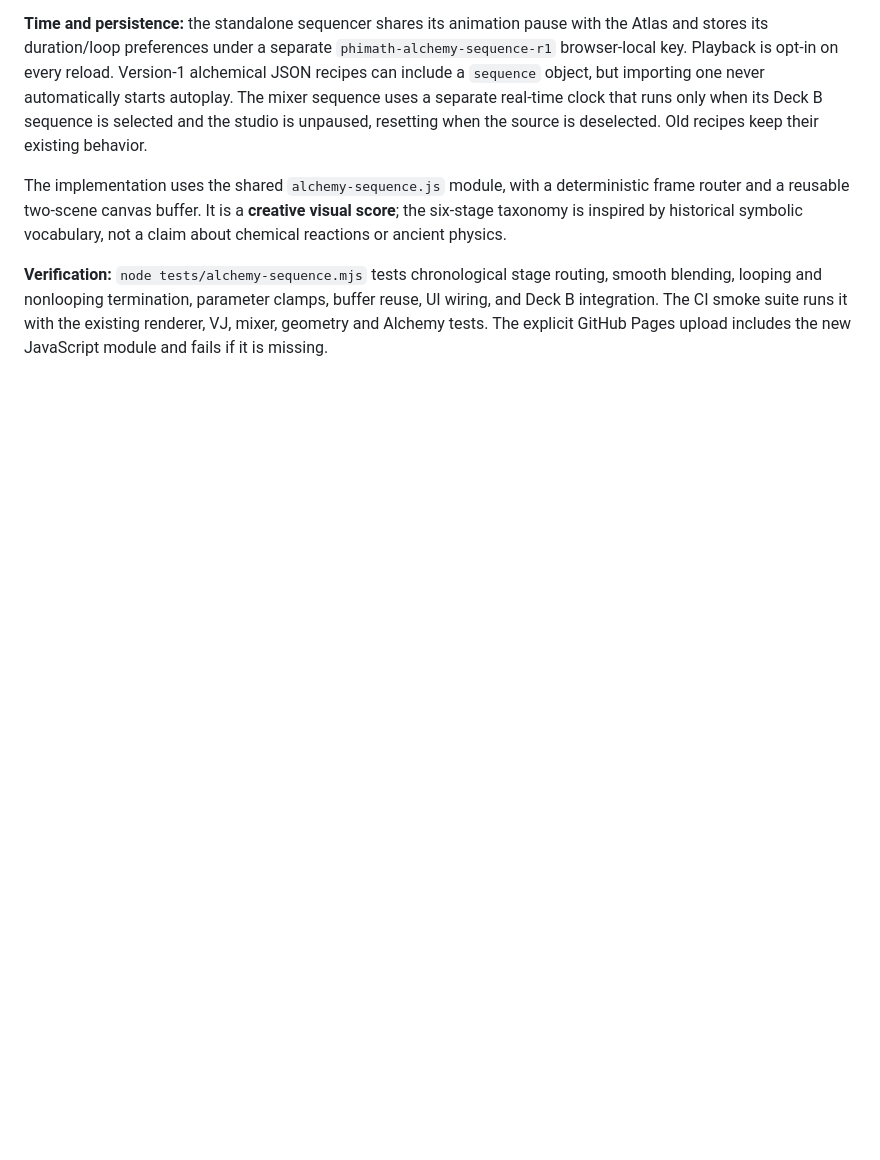
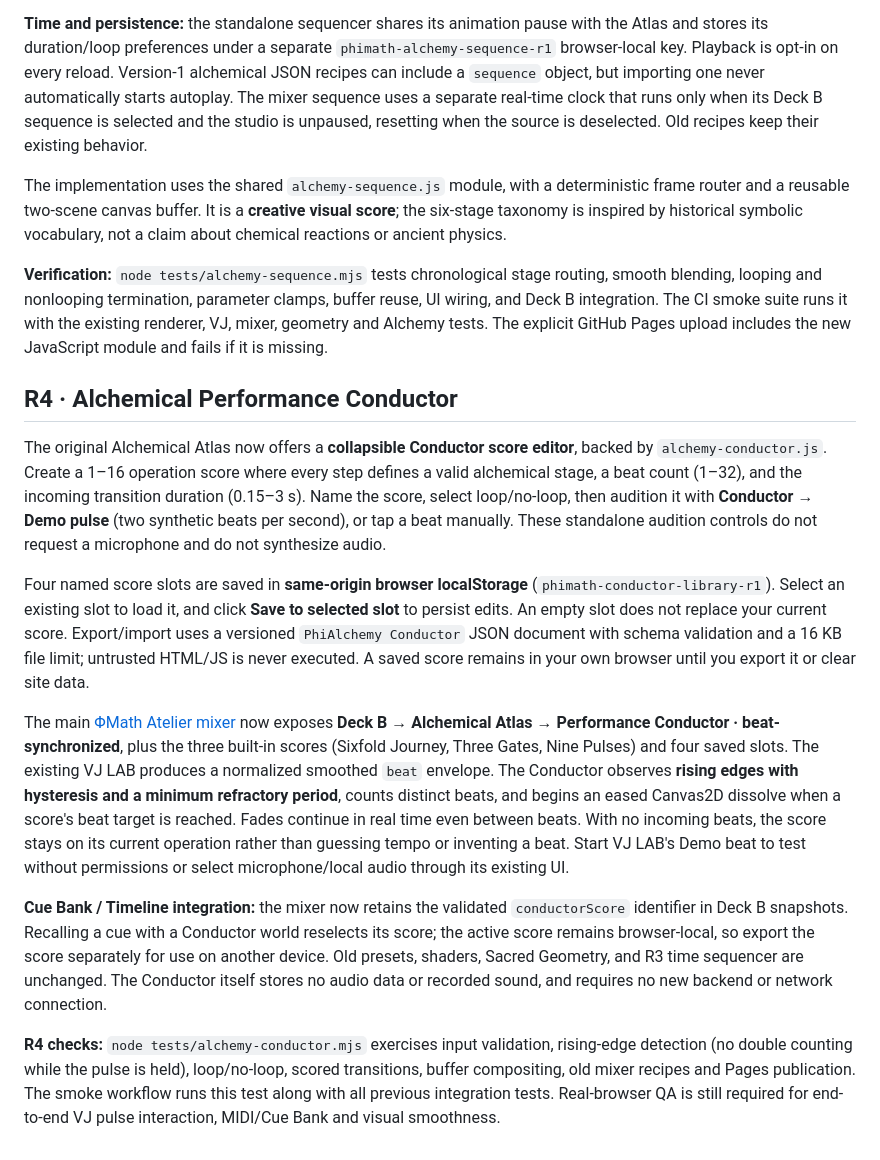
Before and after one commit to MichaelWave369/PhiMathAtelier, a Markdown page: README.md, the part around the change. Drawn GitHub-style; blank space fills up the shorter version.

Commit message:
test/docs: cover R4 Conductor and document beat-synced scores

```diff
--- a/README.md
+++ b/README.md
@@ -386,3 +386,16 @@ The sequencer is also exposed in the main **Dual-Deck Visual Mixer**. Select `Al
 The implementation uses the shared `alchemy-sequence.js` module, with a deterministic frame router and a reusable two-scene canvas buffer. It is a **creative visual score**; the six-stage taxonomy is inspired by historical symbolic vocabulary, not a claim about chemical reactions or ancient physics.
 
 **Verification:** `node tests/alchemy-sequence.mjs` tests chronological stage routing, smooth blending, looping and nonlooping termination, parameter clamps, buffer reuse, UI wiring, and Deck B integration. The CI smoke suite runs it with the existing renderer, VJ, mixer, geometry and Alchemy tests. The explicit GitHub Pages upload includes the new JavaScript module and fails if it is missing.
+
+
+## R4 · Alchemical Performance Conductor
+
+The original Alchemical Atlas now offers a **collapsible Conductor score editor**, backed by `alchemy-conductor.js`. Create a 1–16 operation score where every step defines a valid alchemical stage, a beat count (1–32), and the incoming transition duration (0.15–3 s). Name the score, select loop/no-loop, then audition it with **Conductor → Demo pulse** (two synthetic beats per second), or tap a beat manually. These standalone audition controls do not request a microphone and do not synthesize audio.
+
+Four named score slots are saved in **same-origin browser localStorage** (`phimath-conductor-library-r1`). Select an existing slot to load it, and click **Save to selected slot** to persist edits. An empty slot does not replace your current score. Export/import uses a versioned `PhiAlchemy Conductor` JSON document with schema validation and a 16 KB file limit; untrusted HTML/JS is never executed. A saved score remains in your own browser until you export it or clear site data.
+
+The main [ΦMath Atelier mixer](index.html) now exposes **Deck B → Alchemical Atlas → Performance Conductor · beat-synchronized**, plus the three built-in scores (Sixfold Journey, Three Gates, Nine Pulses) and four saved slots. The existing VJ LAB produces a normalized smoothed `beat` envelope. The Conductor observes **rising edges with hysteresis and a minimum refractory period**, counts distinct beats, and begins an eased Canvas2D dissolve when a score's beat target is reached. Fades continue in real time even between beats. With no incoming beats, the score stays on its current operation rather than guessing tempo or inventing a beat. Start VJ LAB's Demo beat to test without permissions or select microphone/local audio through its existing UI.
+
+**Cue Bank / Timeline integration:** the mixer now retains the validated `conductorScore` identifier in Deck B snapshots. Recalling a cue with a Conductor world reselects its score; the active score remains browser-local, so export the score separately for use on another device. Old presets, shaders, Sacred Geometry, and R3 time sequencer are unchanged. The Conductor itself stores no audio data or recorded sound, and requires no new backend or network connection.
+
+**R4 checks:** `node tests/alchemy-conductor.mjs` exercises input validation, rising-edge detection (no double counting while the pulse is held), loop/no-loop, scored transitions, buffer compositing, old mixer recipes and Pages publication. The smoke workflow runs this test along with all previous integration tests. Real-browser QA is still required for end-to-end VJ pulse interaction, MIDI/Cue Bank and visual smoothness.
```
